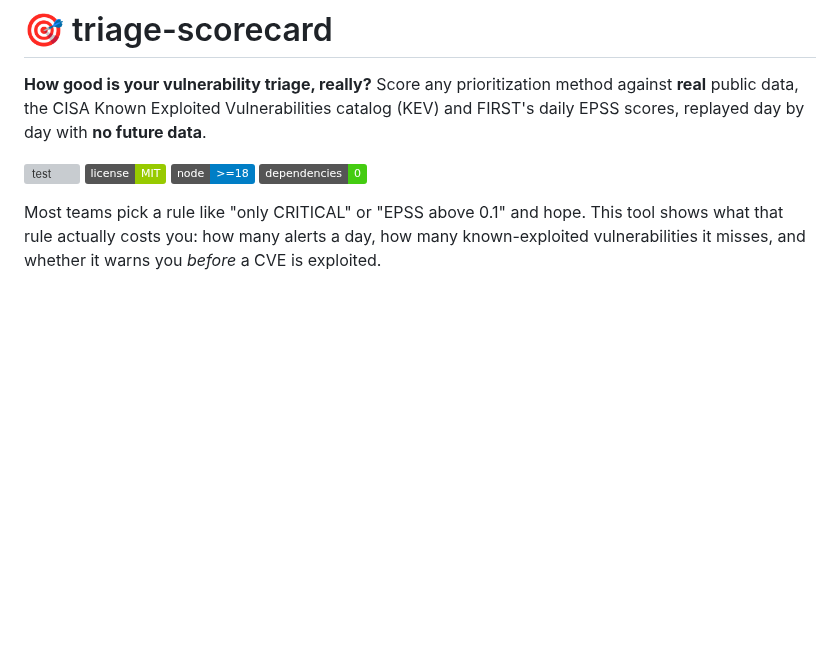
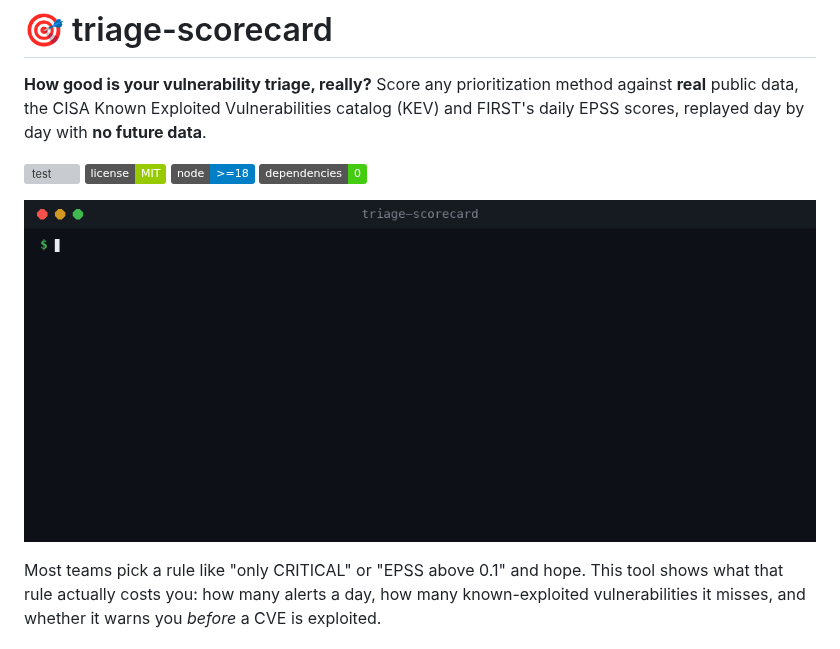
Before and after one commit to milesgurule-png/triage-scorecard, a Markdown page: README.md, the part around the change. Rendered like a GitHub page; pictures changed too: docs/demo.gif (added); badges without logos; blank space fills up the shorter version; grey boxes are pictures that could not be loaded.

Commit message:
Add terminal demo GIF to README
Co-Authored-By: Claude Opus 5.5 <noreply@anthropic.com>

```diff
--- a/README.md
+++ b/README.md
@@ -3,6 +3,8 @@
 **How good is your vulnerability triage, really?** Score any prioritization method against **real** public data, the CISA Known Exploited Vulnerabilities catalog (KEV) and FIRST's daily EPSS scores, replayed day by day with **no future data**.
 
 [![test](https://github.com/milesgurule-png/triage-scorecard/actions/workflows/test.yml/badge.svg)](https://github.com/milesgurule-png/triage-scorecard/actions/workflows/test.yml) ![license](https://img.shields.io/badge/license-MIT-green) ![node](https://img.shields.io/badge/node-%3E%3D18-blue) ![deps](https://img.shields.io/badge/dependencies-0-brightgreen)
+
+![triage-scorecard scoring 14 real days of KEV + EPSS data](docs/demo.gif)
 
 Most teams pick a rule like "only CRITICAL" or "EPSS above 0.1" and hope. This tool shows what that rule actually costs you: how many alerts a day, how many known-exploited vulnerabilities it misses, and whether it warns you *before* a CVE is exploited.
 
```
